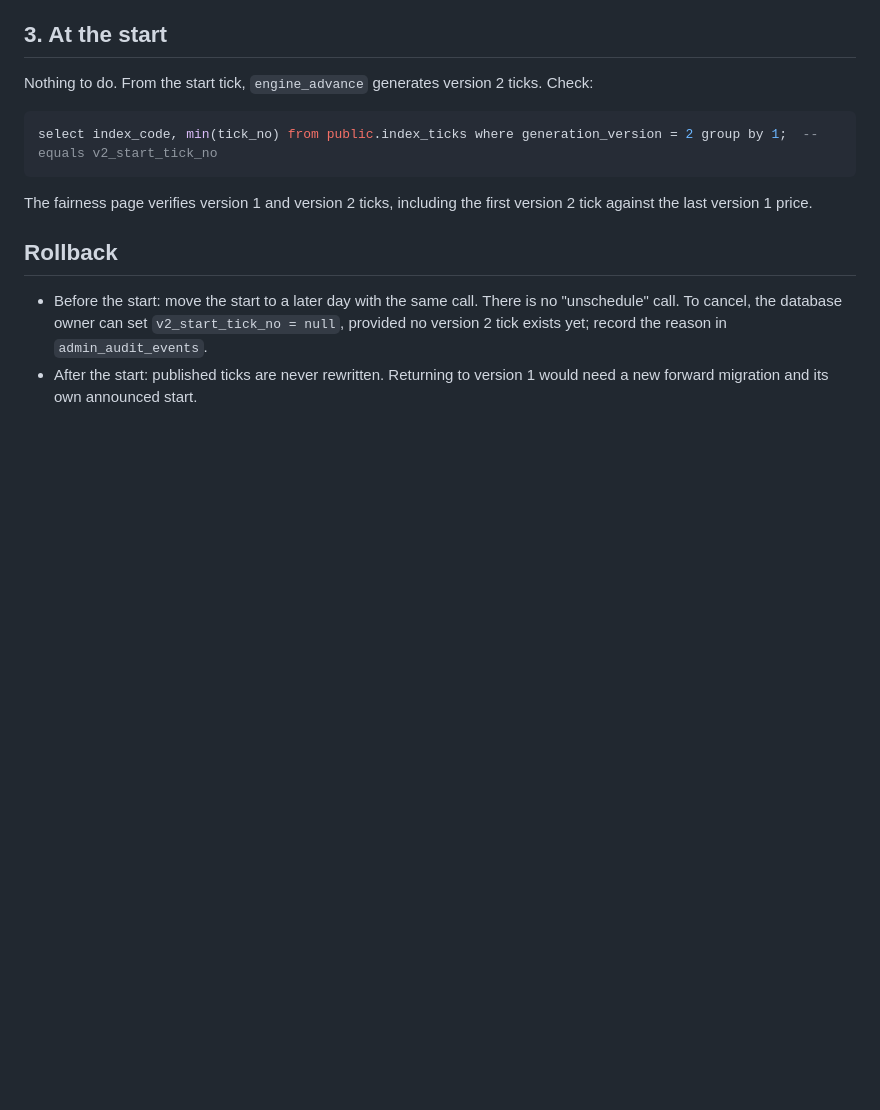
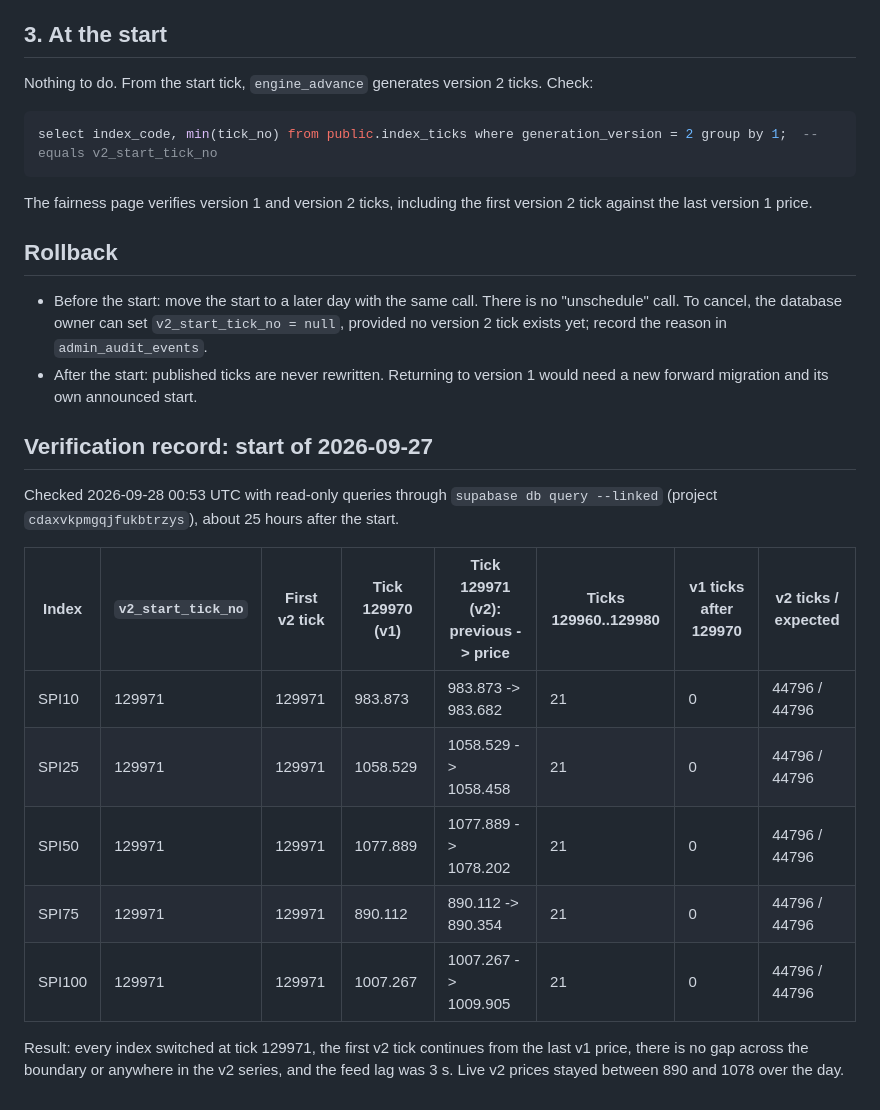
Before and after one commit to iankinyumu/vn, a Markdown page: docs/runbooks/engine-v2-cutover.md, the part around the change. GitHub-like rendering; blank space fills up the shorter version.

Commit message:
docs: record the verified live v2 start (tick 129971, no gaps, continuous)
Co-Authored-By: Claude Opus 5.5 <noreply@anthropic.com>

```diff
--- a/docs/runbooks/engine-v2-cutover.md
+++ b/docs/runbooks/engine-v2-cutover.md
@@ -41,3 +41,17 @@ The fairness page verifies version 1 and version 2 ticks, including the first ve
 
 - Before the start: move the start to a later day with the same call. There is no "unschedule" call. To cancel, the database owner can set `v2_start_tick_no = null`, provided no version 2 tick exists yet; record the reason in `admin_audit_events`.
 - After the start: published ticks are never rewritten. Returning to version 1 would need a new forward migration and its own announced start.
+
+## Verification record: start of 2026-09-27
+
+Checked 2026-09-28 00:53 UTC with read-only queries through `supabase db query --linked` (project `cdaxvkpmgqjfukbtrzys`), about 25 hours after the start.
+
+| Index | `v2_start_tick_no` | First v2 tick | Tick 129970 (v1) | Tick 129971 (v2): previous -> price | Ticks 129960..129980 | v1 ticks after 129970 | v2 ticks / expected |
+| --- | --- | --- | --- | --- | --- | --- | --- |
+| SPI10 | 129971 | 129971 | 983.873 | 983.873 -> 983.682 | 21 | 0 | 44796 / 44796 |
+| SPI25 | 129971 | 129971 | 1058.529 | 1058.529 -> 1058.458 | 21 | 0 | 44796 / 44796 |
+| SPI50 | 129971 | 129971 | 1077.889 | 1077.889 -> 1078.202 | 21 | 0 | 44796 / 44796 |
+| SPI75 | 129971 | 129971 | 890.112 | 890.112 -> 890.354 | 21 | 0 | 44796 / 44796 |
+| SPI100 | 129971 | 129971 | 1007.267 | 1007.267 -> 1009.905 | 21 | 0 | 44796 / 44796 |
+
+Result: every index switched at tick 129971, the first v2 tick continues from the last v1 price, there is no gap across the boundary or anywhere in the v2 series, and the feed lag was 3 s. Live v2 prices stayed between 890 and 1078 over the day.
```
